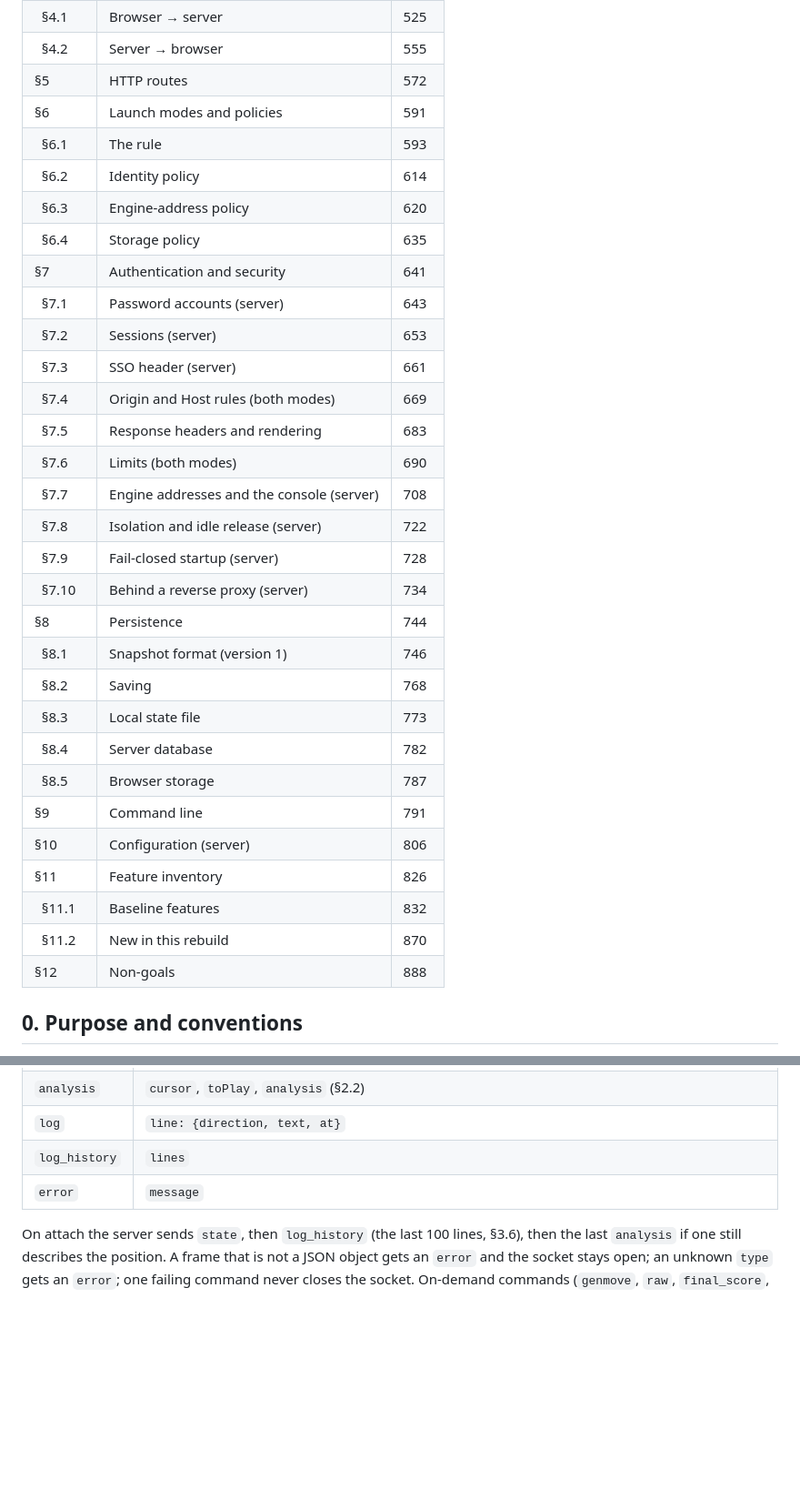
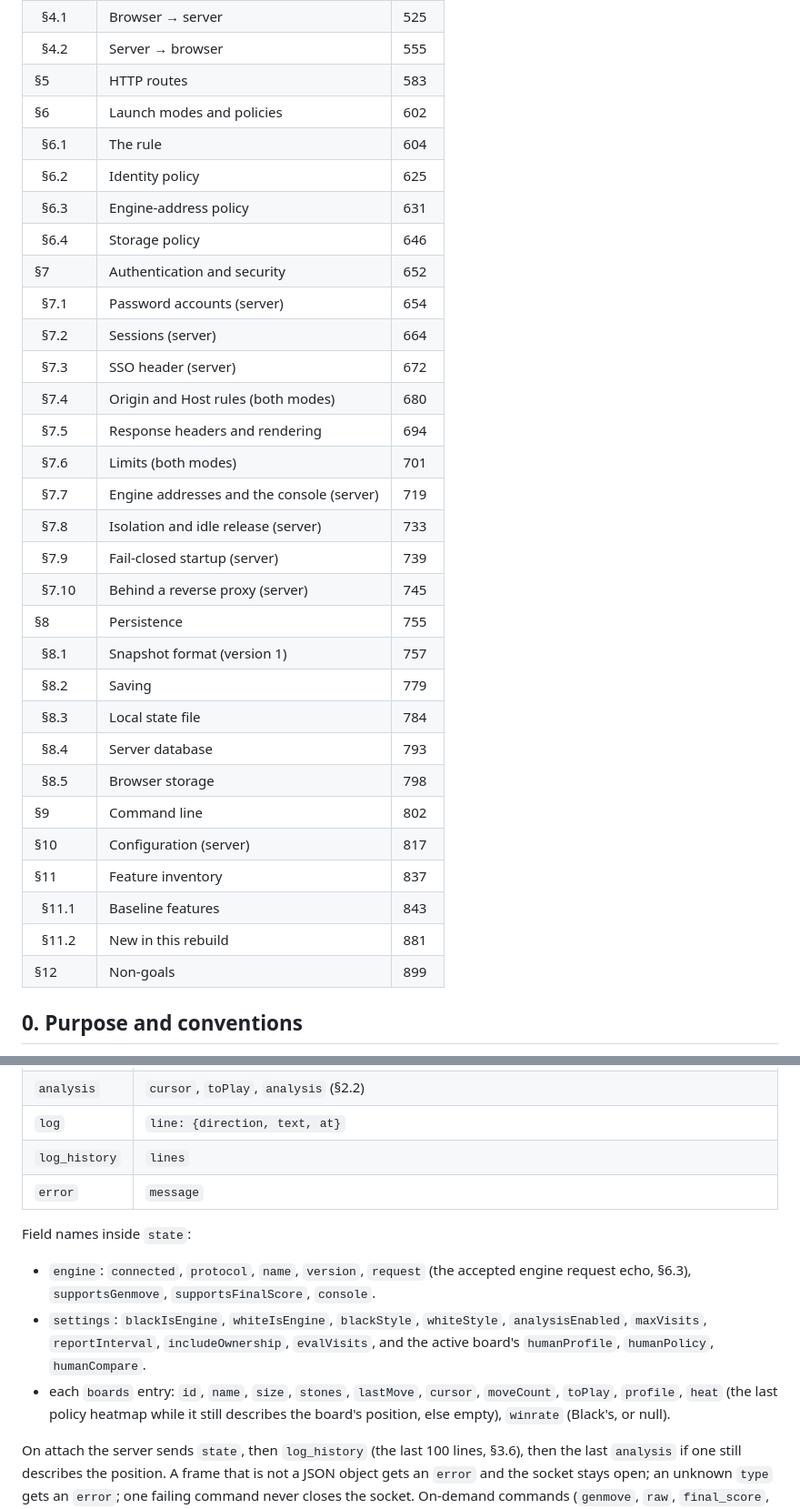
Before and after one commit to ilgyu-yi/gowui, a Markdown page: SPEC.md, 2 parts joined by grey strips. Shown at 91% size. GitHub-like rendering; blank space fills up the shorter version.

Commit message:
docs(#6): name the fields inside the state frame
The tests and the frontend need one set of names for state.engine, state.settings and the board thumbnails.

Refs #6

Co-Authored-By: Claude Opus 5 (1M context) <noreply@anthropic.com>

```diff
--- a/SPEC.md
+++ b/SPEC.md
@@ -39,35 +39,35 @@
 | §4 | WebSocket protocol | 521 |
 | &nbsp;&nbsp;§4.1 | Browser → server | 525 |
 | &nbsp;&nbsp;§4.2 | Server → browser | 555 |
-| §5 | HTTP routes | 572 |
-| §6 | Launch modes and policies | 591 |
-| &nbsp;&nbsp;§6.1 | The rule | 593 |
-| &nbsp;&nbsp;§6.2 | Identity policy | 614 |
-| &nbsp;&nbsp;§6.3 | Engine-address policy | 620 |
-| &nbsp;&nbsp;§6.4 | Storage policy | 635 |
-| §7 | Authentication and security | 641 |
-| &nbsp;&nbsp;§7.1 | Password accounts (server) | 643 |
-| &nbsp;&nbsp;§7.2 | Sessions (server) | 653 |
-| &nbsp;&nbsp;§7.3 | SSO header (server) | 661 |
-| &nbsp;&nbsp;§7.4 | Origin and Host rules (both modes) | 669 |
-| &nbsp;&nbsp;§7.5 | Response headers and rendering | 683 |
-| &nbsp;&nbsp;§7.6 | Limits (both modes) | 690 |
-| &nbsp;&nbsp;§7.7 | Engine addresses and the console (server) | 708 |
-| &nbsp;&nbsp;§7.8 | Isolation and idle release (server) | 722 |
-| &nbsp;&nbsp;§7.9 | Fail-closed startup (server) | 728 |
-| &nbsp;&nbsp;§7.10 | Behind a reverse proxy (server) | 734 |
-| §8 | Persistence | 744 |
-| &nbsp;&nbsp;§8.1 | Snapshot format (version 1) | 746 |
-| &nbsp;&nbsp;§8.2 | Saving | 768 |
-| &nbsp;&nbsp;§8.3 | Local state file | 773 |
-| &nbsp;&nbsp;§8.4 | Server database | 782 |
-| &nbsp;&nbsp;§8.5 | Browser storage | 787 |
-| §9 | Command line | 791 |
-| §10 | Configuration (server) | 806 |
-| §11 | Feature inventory | 826 |
-| &nbsp;&nbsp;§11.1 | Baseline features | 832 |
-| &nbsp;&nbsp;§11.2 | New in this rebuild | 870 |
-| §12 | Non-goals | 888 |
+| §5 | HTTP routes | 583 |
+| §6 | Launch modes and policies | 602 |
+| &nbsp;&nbsp;§6.1 | The rule | 604 |
+| &nbsp;&nbsp;§6.2 | Identity policy | 625 |
+| &nbsp;&nbsp;§6.3 | Engine-address policy | 631 |
+| &nbsp;&nbsp;§6.4 | Storage policy | 646 |
+| §7 | Authentication and security | 652 |
+| &nbsp;&nbsp;§7.1 | Password accounts (server) | 654 |
+| &nbsp;&nbsp;§7.2 | Sessions (server) | 664 |
+| &nbsp;&nbsp;§7.3 | SSO header (server) | 672 |
+| &nbsp;&nbsp;§7.4 | Origin and Host rules (both modes) | 680 |
+| &nbsp;&nbsp;§7.5 | Response headers and rendering | 694 |
+| &nbsp;&nbsp;§7.6 | Limits (both modes) | 701 |
+| &nbsp;&nbsp;§7.7 | Engine addresses and the console (server) | 719 |
+| &nbsp;&nbsp;§7.8 | Isolation and idle release (server) | 733 |
+| &nbsp;&nbsp;§7.9 | Fail-closed startup (server) | 739 |
+| &nbsp;&nbsp;§7.10 | Behind a reverse proxy (server) | 745 |
+| §8 | Persistence | 755 |
+| &nbsp;&nbsp;§8.1 | Snapshot format (version 1) | 757 |
+| &nbsp;&nbsp;§8.2 | Saving | 779 |
+| &nbsp;&nbsp;§8.3 | Local state file | 784 |
+| &nbsp;&nbsp;§8.4 | Server database | 793 |
+| &nbsp;&nbsp;§8.5 | Browser storage | 798 |
+| §9 | Command line | 802 |
+| §10 | Configuration (server) | 817 |
+| §11 | Feature inventory | 837 |
+| &nbsp;&nbsp;§11.1 | Baseline features | 843 |
+| &nbsp;&nbsp;§11.2 | New in this rebuild | 881 |
+| §12 | Non-goals | 899 |
 <!-- TOC END -->
 
 ## 0. Purpose and conventions
@@ -562,6 +562,17 @@ a further one of the same kind while it runs is refused with an `error`.
 | `log_history` | `lines` |
 | `error` | `message` |
 
+Field names inside `state`:
+
+- `engine`: `connected`, `protocol`, `name`, `version`, `request` (the accepted engine request echo,
+  §6.3), `supportsGenmove`, `supportsFinalScore`, `console`.
+- `settings`: `blackIsEngine`, `whiteIsEngine`, `blackStyle`, `whiteStyle`, `analysisEnabled`,
+  `maxVisits`, `reportInterval`, `includeOwnership`, `evalVisits`, and the active board's
+  `humanProfile`, `humanPolicy`, `humanCompare`.
+- each `boards` entry: `id`, `name`, `size`, `stones`, `lastMove`, `cursor`, `moveCount`, `toPlay`,
+  `profile`, `heat` (the last policy heatmap while it still describes the board's position, else
+  empty), `winrate` (Black's, or null).
+
 On attach the server sends `state`, then `log_history` (the last 100 lines, §3.6), then the last
 `analysis` if one still describes the position. A frame that is not a JSON object gets an `error`
 and the socket stays open; an unknown `type` gets an `error`; one failing command never closes the
```
